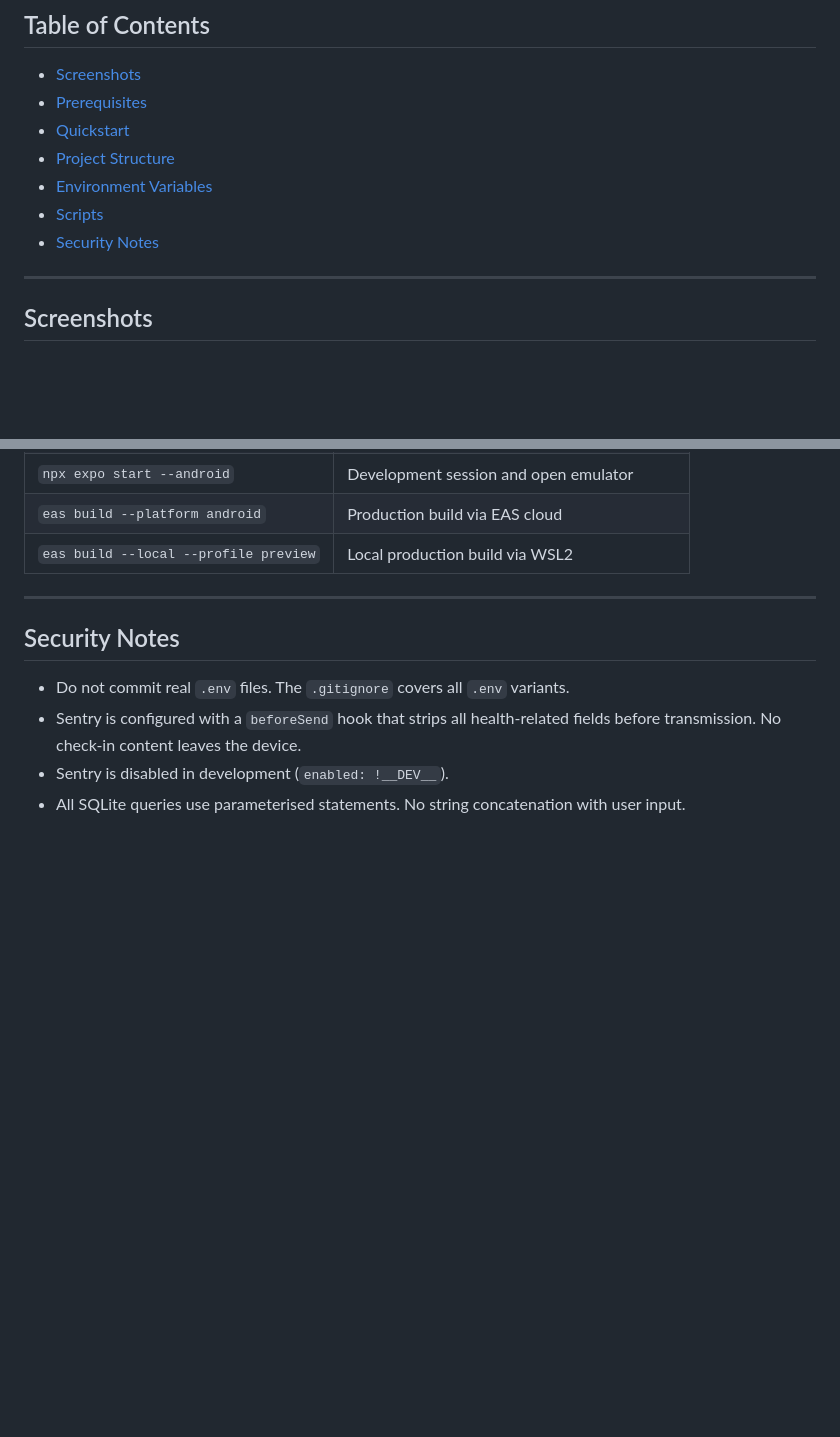
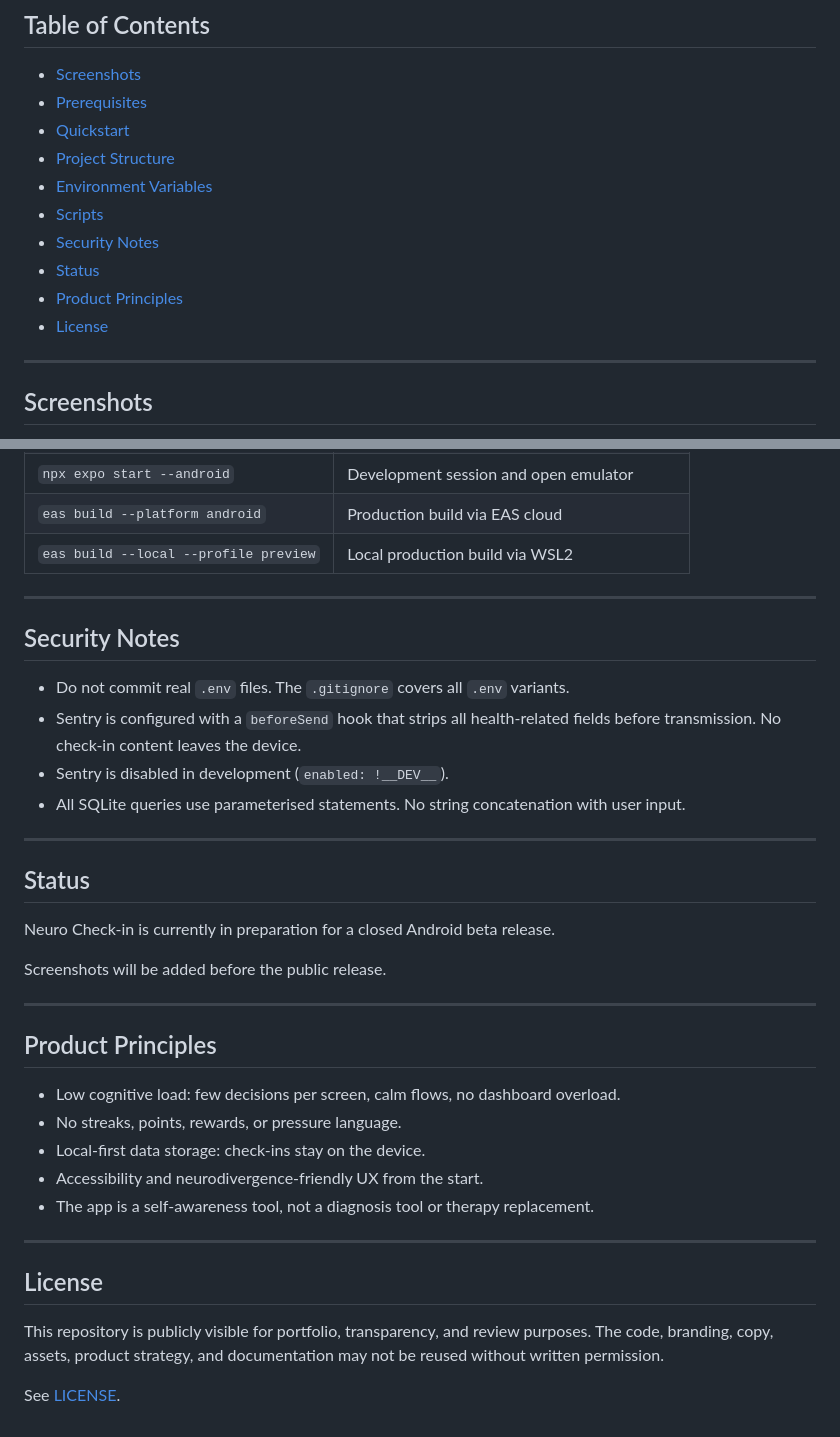
Before and after one commit to PhilippKlinger/neuro-checkin, a Markdown page: README.md, 2 parts joined by grey strips. GitHub-like rendering; blank space fills up the shorter version.

Commit message:
docs: improved readme

```diff
--- a/README.md
+++ b/README.md
@@ -20,6 +20,9 @@ Designed for people with autism, ADHD, or high inner complexity who need a calm,
 - [Environment Variables](#environment-variables)
 - [Scripts](#scripts)
 - [Security Notes](#security-notes)
+- [Status](#status)
+- [Product Principles](#product-principles)
+- [License](#license)
 
 ---
 
@@ -140,3 +143,30 @@ eas secret:create --name FORMSPREE_URL --value "your-url"
 - Sentry is configured with a `beforeSend` hook that strips all health-related fields before transmission. No check-in content leaves the device.
 - Sentry is disabled in development (`enabled: !__DEV__`).
 - All SQLite queries use parameterised statements. No string concatenation with user input.
+
+---
+
+## Status
+
+Neuro Check-in is currently in preparation for a closed Android beta release.
+
+Screenshots will be added before the public release.
+
+---
+
+## Product Principles
+
+- Low cognitive load: few decisions per screen, calm flows, no dashboard overload.
+- No streaks, points, rewards, or pressure language.
+- Local-first data storage: check-ins stay on the device.
+- Accessibility and neurodivergence-friendly UX from the start.
+- The app is a self-awareness tool, not a diagnosis tool or therapy replacement.
+
+---
+
+## License
+
+This repository is publicly visible for portfolio, transparency, and review purposes.
+The code, branding, copy, assets, product strategy, and documentation may not be reused without written permission.
+
+See [LICENSE](LICENSE).
```
